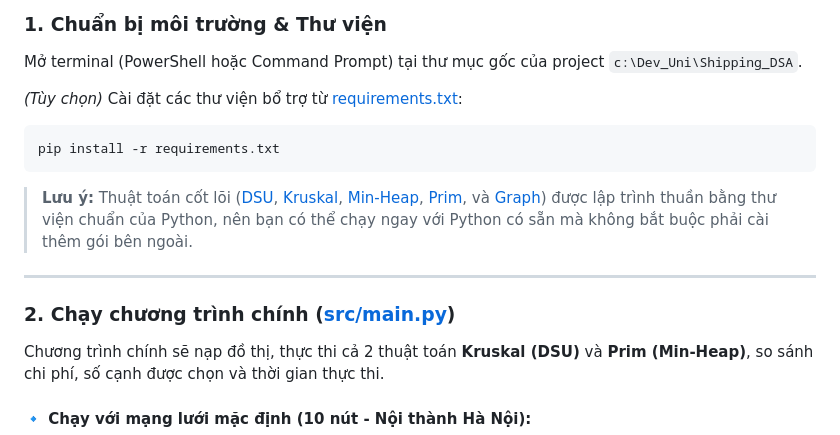
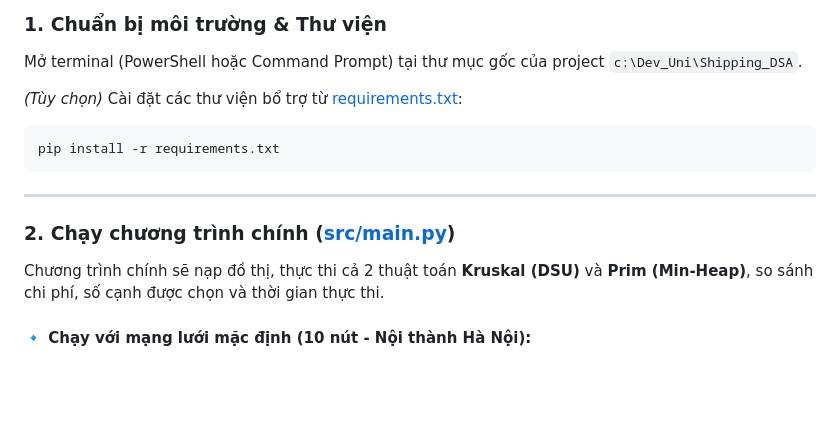
Before and after one commit to Uet-Retake-Club/Shipping_DSA, a Markdown page: HDSD.md, the part around one of its changes. Rendered like a GitHub page; blank space fills up the shorter version.

````diff
--- a/HDSD.md
+++ b/HDSD.md
@@ -27,7 +27,6 @@ Mở terminal (PowerShell hoặc Command Prompt) tại thư mục gốc của pr
 ```bash
 pip install -r requirements.txt
 ```
-> **Lưu ý:** Thuật toán cốt lõi ([DSU](file:///c:/Dev_Uni/Shipping_DSA/src/algorithms/dsu.py), [Kruskal](file:///c:/Dev_Uni/Shipping_DSA/src/algorithms/kruskal.py), [Min-Heap](file:///c:/Dev_Uni/Shipping_DSA/src/algorithms/min_heap.py), [Prim](file:///c:/Dev_Uni/Shipping_DSA/src/algorithms/prim.py), và [Graph](file:///c:/Dev_Uni/Shipping_DSA/src/core/graph.py)) được lập trình thuần bằng thư viện chuẩn của Python, nên bạn có thể chạy ngay với Python có sẵn mà không bắt buộc phải cài thêm gói bên ngoài.
 
 ---
 
````
Also changed, not shown: other parts of HDSD.md (+8 -8 lines).
